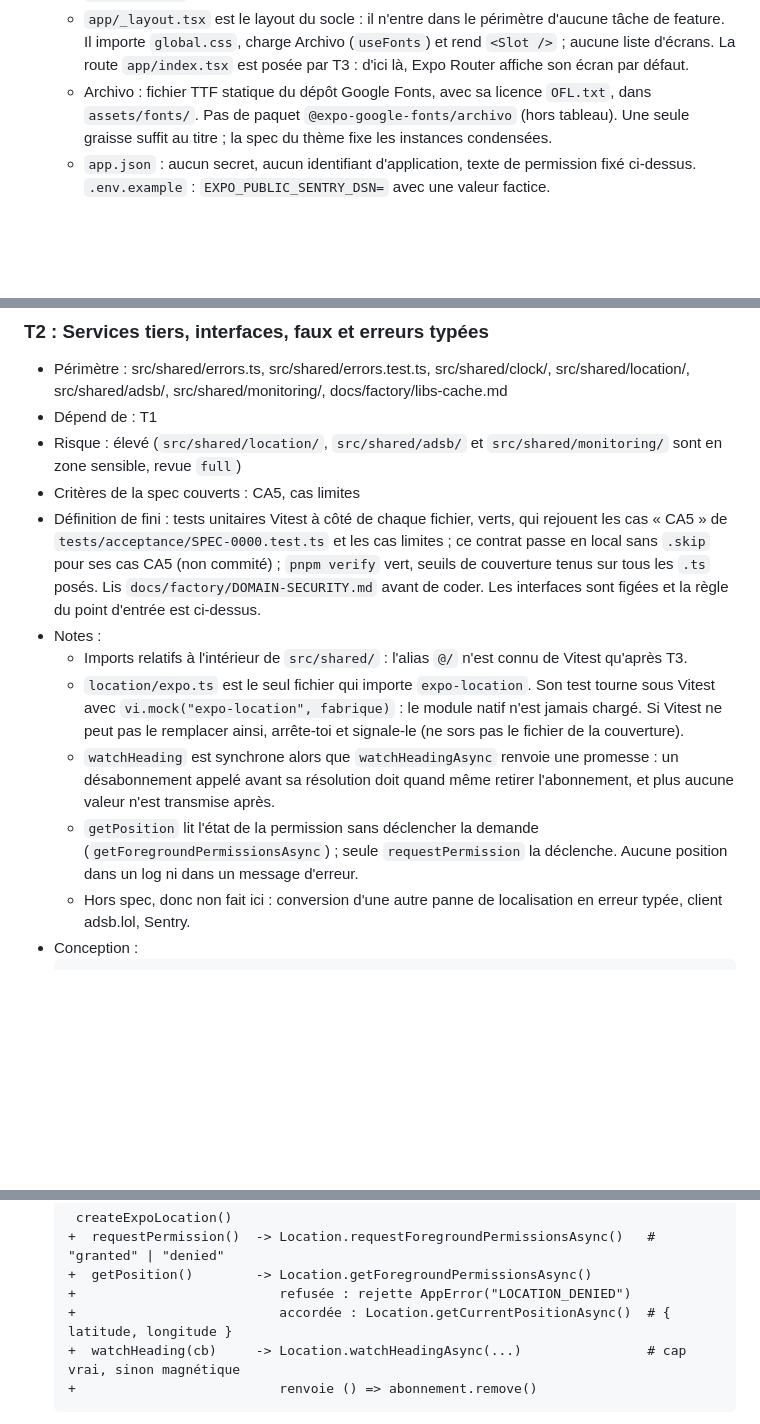
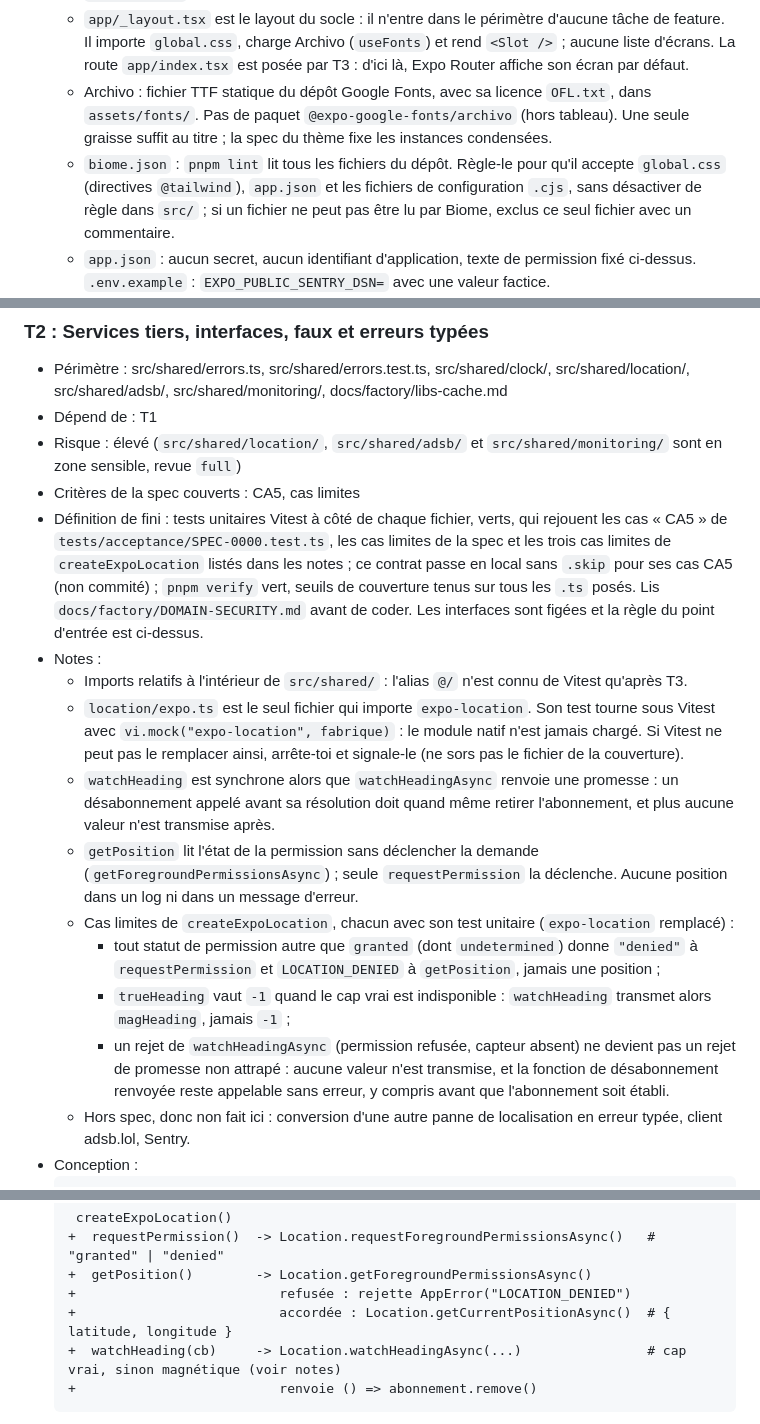
Before and after one commit to s4mf3nn/skyline, a Markdown page: specs/SPEC-0000-bootstrap/plan.md, 3 parts joined by grey strips. Drawn GitHub-style; blank space fills up the shorter version.

````diff
--- a/specs/SPEC-0000-bootstrap/plan.md
+++ b/specs/SPEC-0000-bootstrap/plan.md
@@ -26,6 +26,7 @@ Constats partagés par les tâches :
   - Installe le runtime et le style seulement : `expo`, `react`, `react-native`, `expo-router` et ses pairs, `nativewind`, `tailwindcss` 3.4, `react-native-reanimated`, `react-native-worklets`, `react-native-gesture-handler`, `react-native-svg`, `expo-location`, `expo-font`, `@types/react`. Jest et RNTL sont posés par T3, Sentry par SPEC-0001.
   - `app/_layout.tsx` est le layout du socle : il n'entre dans le périmètre d'aucune tâche de feature. Il importe `global.css`, charge Archivo (`useFonts`) et rend `<Slot />` ; aucune liste d'écrans. La route `app/index.tsx` est posée par T3 : d'ici là, Expo Router affiche son écran par défaut.
   - Archivo : fichier TTF statique du dépôt Google Fonts, avec sa licence `OFL.txt`, dans `assets/fonts/`. Pas de paquet `@expo-google-fonts/archivo` (hors tableau). Une seule graisse suffit au titre ; la spec du thème fixe les instances condensées.
+  - `biome.json` : `pnpm lint` lit tous les fichiers du dépôt. Règle-le pour qu'il accepte `global.css` (directives `@tailwind`), `app.json` et les fichiers de configuration `.cjs`, sans désactiver de règle dans `src/` ; si un fichier ne peut pas être lu par Biome, exclus ce seul fichier avec un commentaire.
   - `app.json` : aucun secret, aucun identifiant d'application, texte de permission fixé ci-dessus. `.env.example` : `EXPO_PUBLIC_SENTRY_DSN=` avec une valeur factice.
   - `tsconfig.json` : `jsx`, `lib`, alias `@/*` vers `src/*`, `app` et les fichiers `*.d.ts` dans `include` ; garde les options strictes actuelles et ce dont `tests/unit` a besoin. `tsconfig.test.json` et `vitest.config.ts` ne sont pas touchés ici (T3).
   - `docs/factory/UI.md` : sections « Tokens de style », « Composants de base » (aucun à ce stade), « États standard », « Accessibilité ». La section « Tests d'interface » est remplie par T3.
@@ -80,12 +81,16 @@ Constats partagés par les tâches :
 - Dépend de : T1
 - Risque : élevé (`src/shared/location/`, `src/shared/adsb/` et `src/shared/monitoring/` sont en zone sensible, revue `full`)
 - Critères de la spec couverts : CA5, cas limites
-- Définition de fini : tests unitaires Vitest à côté de chaque fichier, verts, qui rejouent les cas « CA5 » de `tests/acceptance/SPEC-0000.test.ts` et les cas limites ; ce contrat passe en local sans `.skip` pour ses cas CA5 (non commité) ; `pnpm verify` vert, seuils de couverture tenus sur tous les `.ts` posés. Lis `docs/factory/DOMAIN-SECURITY.md` avant de coder. Les interfaces sont figées et la règle du point d'entrée est ci-dessus.
+- Définition de fini : tests unitaires Vitest à côté de chaque fichier, verts, qui rejouent les cas « CA5 » de `tests/acceptance/SPEC-0000.test.ts`, les cas limites de la spec et les trois cas limites de `createExpoLocation` listés dans les notes ; ce contrat passe en local sans `.skip` pour ses cas CA5 (non commité) ; `pnpm verify` vert, seuils de couverture tenus sur tous les `.ts` posés. Lis `docs/factory/DOMAIN-SECURITY.md` avant de coder. Les interfaces sont figées et la règle du point d'entrée est ci-dessus.
 - Notes :
   - Imports relatifs à l'intérieur de `src/shared/` : l'alias `@/` n'est connu de Vitest qu'après T3.
   - `location/expo.ts` est le seul fichier qui importe `expo-location`. Son test tourne sous Vitest avec `vi.mock("expo-location", fabrique)` : le module natif n'est jamais chargé. Si Vitest ne peut pas le remplacer ainsi, arrête-toi et signale-le (ne sors pas le fichier de la couverture).
   - `watchHeading` est synchrone alors que `watchHeadingAsync` renvoie une promesse : un désabonnement appelé avant sa résolution doit quand même retirer l'abonnement, et plus aucune valeur n'est transmise après.
   - `getPosition` lit l'état de la permission sans déclencher la demande (`getForegroundPermissionsAsync`) ; seule `requestPermission` la déclenche. Aucune position dans un log ni dans un message d'erreur.
+  - Cas limites de `createExpoLocation`, chacun avec son test unitaire (`expo-location` remplacé) :
+    - tout statut de permission autre que `granted` (dont `undetermined`) donne `"denied"` à `requestPermission` et `LOCATION_DENIED` à `getPosition`, jamais une position ;
+    - `trueHeading` vaut `-1` quand le cap vrai est indisponible : `watchHeading` transmet alors `magHeading`, jamais `-1` ;
+    - un rejet de `watchHeadingAsync` (permission refusée, capteur absent) ne devient pas un rejet de promesse non attrapé : aucune valeur n'est transmise, et la fonction de désabonnement renvoyée reste appelable sans erreur, y compris avant que l'abonnement soit établi.
   - Hors spec, donc non fait ici : conversion d'une autre panne de localisation en erreur typée, client adsb.lol, Sentry.
 - Conception :
   ```diff
@@ -125,7 +130,7 @@ Constats partagés par les tâches :
   +  getPosition()        -> Location.getForegroundPermissionsAsync()
   +                          refusée : rejette AppError("LOCATION_DENIED")
   +                          accordée : Location.getCurrentPositionAsync()  # { latitude, longitude }
-  +  watchHeading(cb)     -> Location.watchHeadingAsync(...)                # cap vrai, sinon magnétique
+  +  watchHeading(cb)     -> Location.watchHeadingAsync(...)                # cap vrai, sinon magnétique (voir notes)
   +                          renvoie () => abonnement.remove()
   ```
   Ordre de construction :
````
Also changed, not shown: other parts of specs/SPEC-0000-bootstrap/plan.md (+10 -9 lines), specs/SPEC-0000-bootstrap/spec.md (+1 -1 lines).
